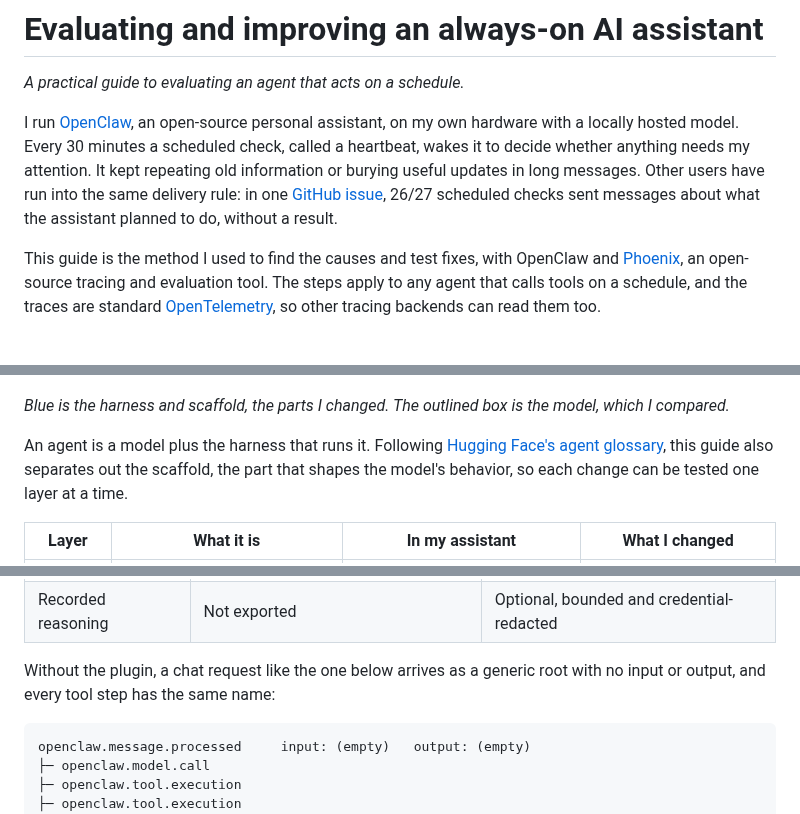
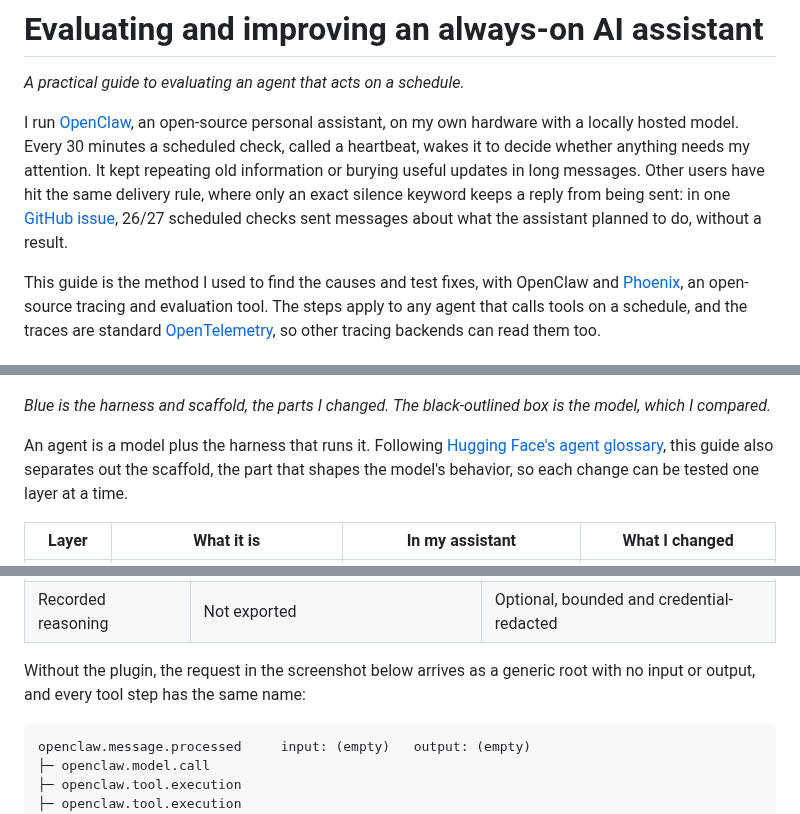
Before and after one commit to tildahh/openclaw-analysis, a Markdown page: README.md, 3 parts joined by grey strips. GitHub-like rendering.

````diff
--- a/README.md
+++ b/README.md
@@ -2,7 +2,7 @@
 
 *A practical guide to evaluating an agent that acts on a schedule.*
 
-I run [OpenClaw](https://github.com/openclaw/openclaw), an open-source personal assistant, on my own hardware with a locally hosted model. Every 30 minutes a scheduled check, called a heartbeat, wakes it to decide whether anything needs my attention. It kept repeating old information or burying useful updates in long messages. Other users have run into the same delivery rule: in one [GitHub issue](https://github.com/openclaw/openclaw/issues/142588), 26/27 scheduled checks sent messages about what the assistant planned to do, without a result.
+I run [OpenClaw](https://github.com/openclaw/openclaw), an open-source personal assistant, on my own hardware with a locally hosted model. Every 30 minutes a scheduled check, called a heartbeat, wakes it to decide whether anything needs my attention. It kept repeating old information or burying useful updates in long messages. Other users have hit the same delivery rule, where only an exact silence keyword keeps a reply from being sent: in one [GitHub issue](https://github.com/openclaw/openclaw/issues/142588), 26/27 scheduled checks sent messages about what the assistant planned to do, without a result.
 
 This guide is the method I used to find the causes and test fixes, with OpenClaw and [Phoenix](https://github.com/Arize-ai/phoenix), an open-source tracing and evaluation tool. The steps apply to any agent that calls tools on a schedule, and the traces are standard [OpenTelemetry](https://opentelemetry.io/), so other tracing backends can read them too.
 
@@ -38,7 +38,7 @@ flowchart LR
 
 ![A hand-drawn diagram. A message or a scheduled heartbeat starts a run in the harness, drawn as the largest box. The harness builds the context, shown as three strips in which conversation history is far longer than instructions or memory, and runs tools. Four numbered arrows carry the context to the model, a tool call back, the tool result out again, and the answer back, and the harness delivers the reply to you. A dashed frame around the harness and the model is the tracing backend, which records each model call and tool call as a span.](figures/model-and-harness-v2.png)
 
-*Blue is the harness and scaffold, the parts I changed. The outlined box is the model, which I compared.*
+*Blue is the harness and scaffold, the parts I changed. The black-outlined box is the model, which I compared.*
 
 An agent is a model plus the harness that runs it. Following [Hugging Face's agent glossary](https://huggingface.co/blog/agent-glossary), this guide also separates out the scaffold, the part that shapes the model's behavior, so each change can be tested one layer at a time.
 
@@ -175,7 +175,7 @@ I wrote an [observer plugin](observer/) that names each run, fills in its reques
 | Token counts | Aggregate usage counted as an extra model call | Per-call usage, with the aggregate kept as a diagnostic counter |
 | Recorded reasoning | Not exported | Optional, bounded and credential-redacted |
 
-Without the plugin, a chat request like the one below arrives as a generic root with no input or output, and every tool step has the same name:
+Without the plugin, the request in the screenshot below arrives as a generic root with no input or output, and every tool step has the same name:
 
 ```
 openclaw.message.processed     input: (empty)   output: (empty)
````
Also changed, not shown: other parts of README.md (+15 -16 lines), figures/heartbeat-before-after.png, 3 other files.
